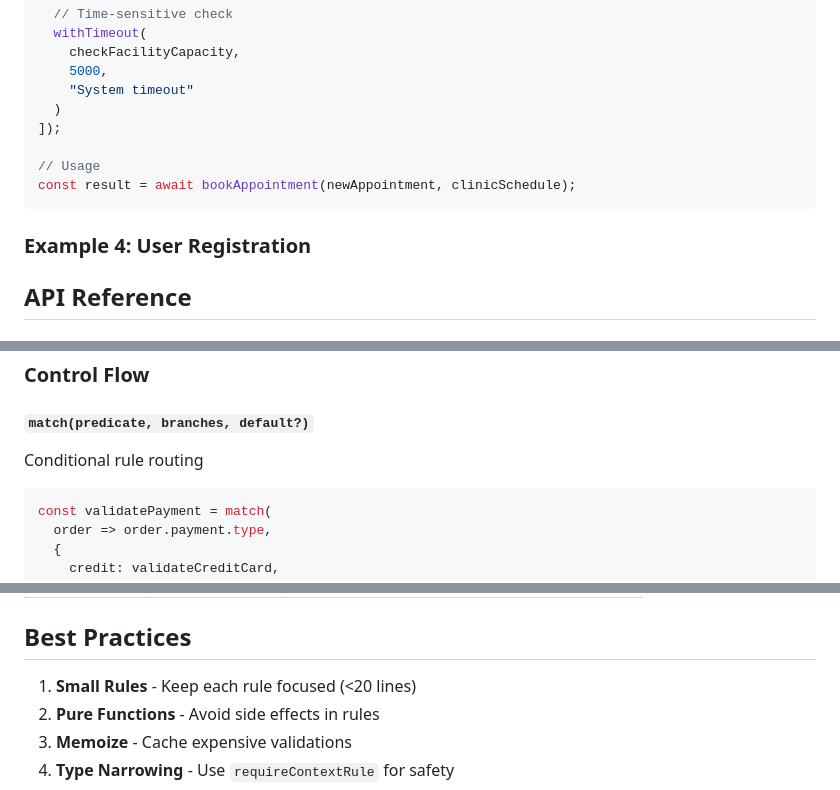
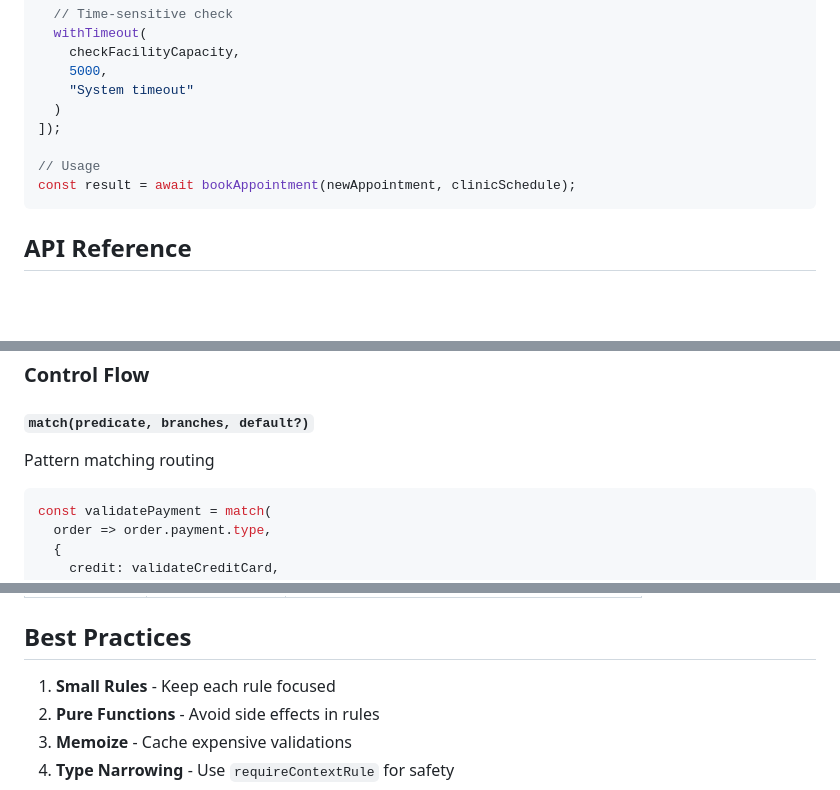
Before and after one commit to Brenopms/ts-rules-composer, a Markdown page: README.md, 3 parts joined by grey strips. Drawn GitHub-style; blank space fills up the shorter version.

````diff
--- a/README.md
+++ b/README.md
@@ -200,8 +201,6 @@ const bookAppointment = composeRules([
 const result = await bookAppointment(newAppointment, clinicSchedule);
 ```
 
-### Example 4: User Registration
-
 ## API Reference
 
 ### Core Functions
@@ -234,7 +233,7 @@ const validateProfile = allRules([
 
 #### `match(predicate, branches, default?)`
 
-Conditional rule routing
+Pattern matching routing
 
 ```typescript
 const validatePayment = match(
@@ -444,7 +443,7 @@ if (result.status === "failed") {
 
 ## Best Practices
 
-1. **Small Rules** - Keep each rule focused (<20 lines)
+1. **Small Rules** - Keep each rule focused
 2. **Pure Functions** - Avoid side effects in rules
 3. **Memoize** - Cache expensive validations
 4. **Type Narrowing** - Use `requireContextRule` for safety
````
Also changed, not shown: other parts of README.md (+5 -4 lines).
